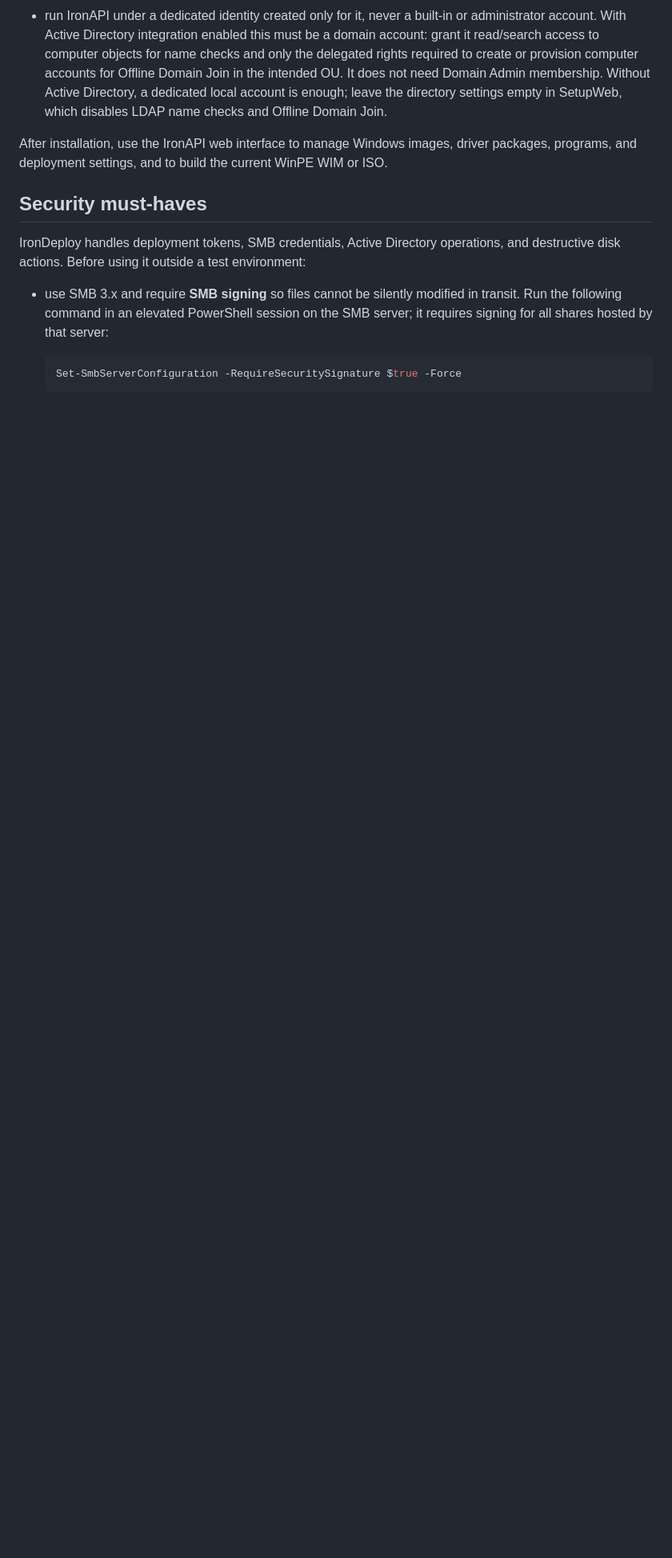
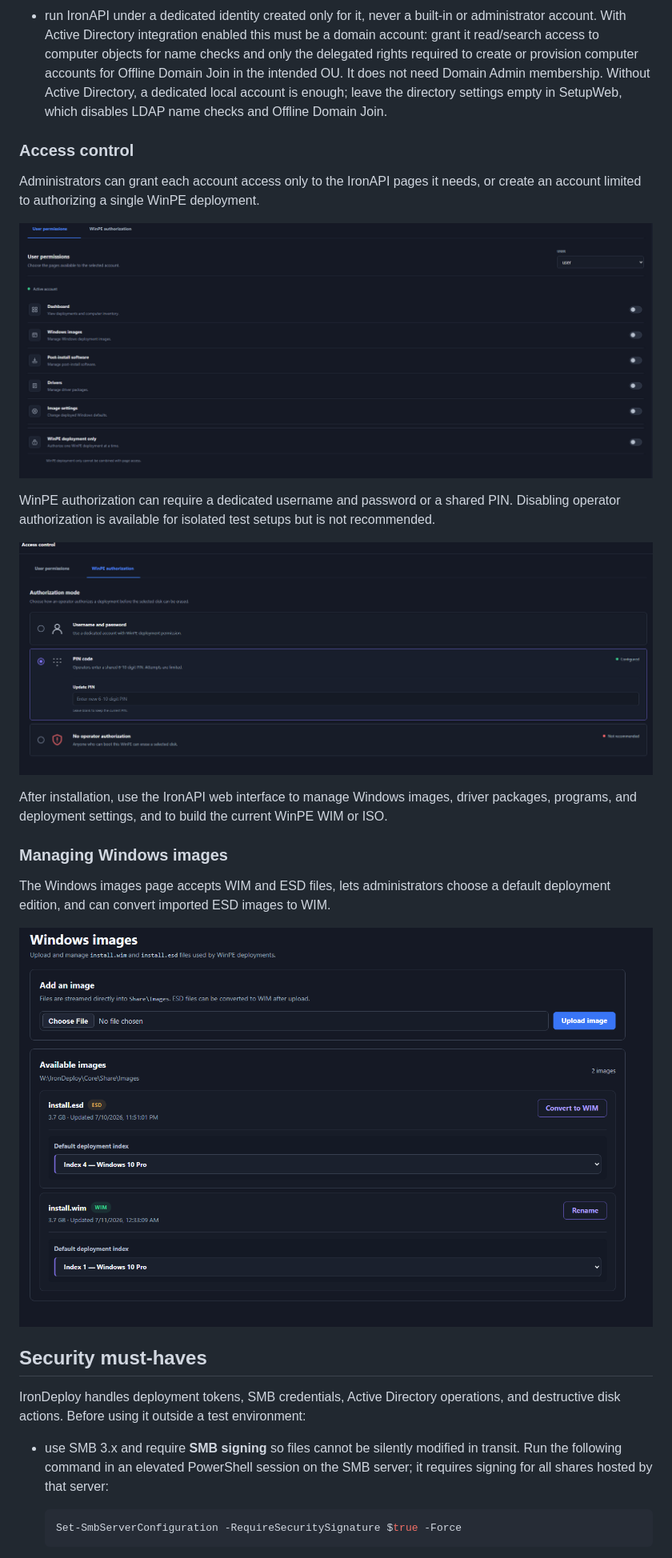
Before and after one commit to Syrinoxsis/IronDeploy, a Markdown page: README.md, the part around one of its changes. Shown at 80% size. Drawn GitHub-style; pictures changed too: Core/Docs/screenshots/Windows_images.PNG (added), Core/Docs/screenshots/access_control_winpe_auth_choise.PNG (added), Core/Docs/screenshots/user_permishion.PNG (added); blank space fills up the shorter version.

Commit message:
docs: add interface screenshots to README

```diff
--- a/README.md
+++ b/README.md
@@ -139,9 +146,29 @@ Before the first deployment:
   enough; leave the directory settings empty in SetupWeb, which disables LDAP
   name checks and Offline Domain Join.
 
+### Access control
+
+Administrators can grant each account access only to the IronAPI pages it needs,
+or create an account limited to authorizing a single WinPE deployment.
+
+![IronDeploy user permissions for dashboard, images, software, drivers, settings, and WinPE deployment](Core/Docs/screenshots/user_permishion.PNG)
+
+WinPE authorization can require a dedicated username and password or a shared
+PIN. Disabling operator authorization is available for isolated test setups but
+is not recommended.
+
+![IronDeploy WinPE authorization mode choices](Core/Docs/screenshots/access_control_winpe_auth_choise.PNG)
+
 After installation, use the IronAPI web interface to manage Windows images,
 driver packages, programs, and deployment settings, and to build the current
 WinPE WIM or ISO.
+
+### Managing Windows images
+
+The Windows images page accepts WIM and ESD files, lets administrators choose a
+default deployment edition, and can convert imported ESD images to WIM.
+
+![IronDeploy Windows image management page](Core/Docs/screenshots/Windows_images.PNG)
 
 ## Security must-haves
 
```
Also changed, not shown: other parts of README.md (+7 -0 lines), Core/Docs/screenshots/dashboard.PNG (added).
